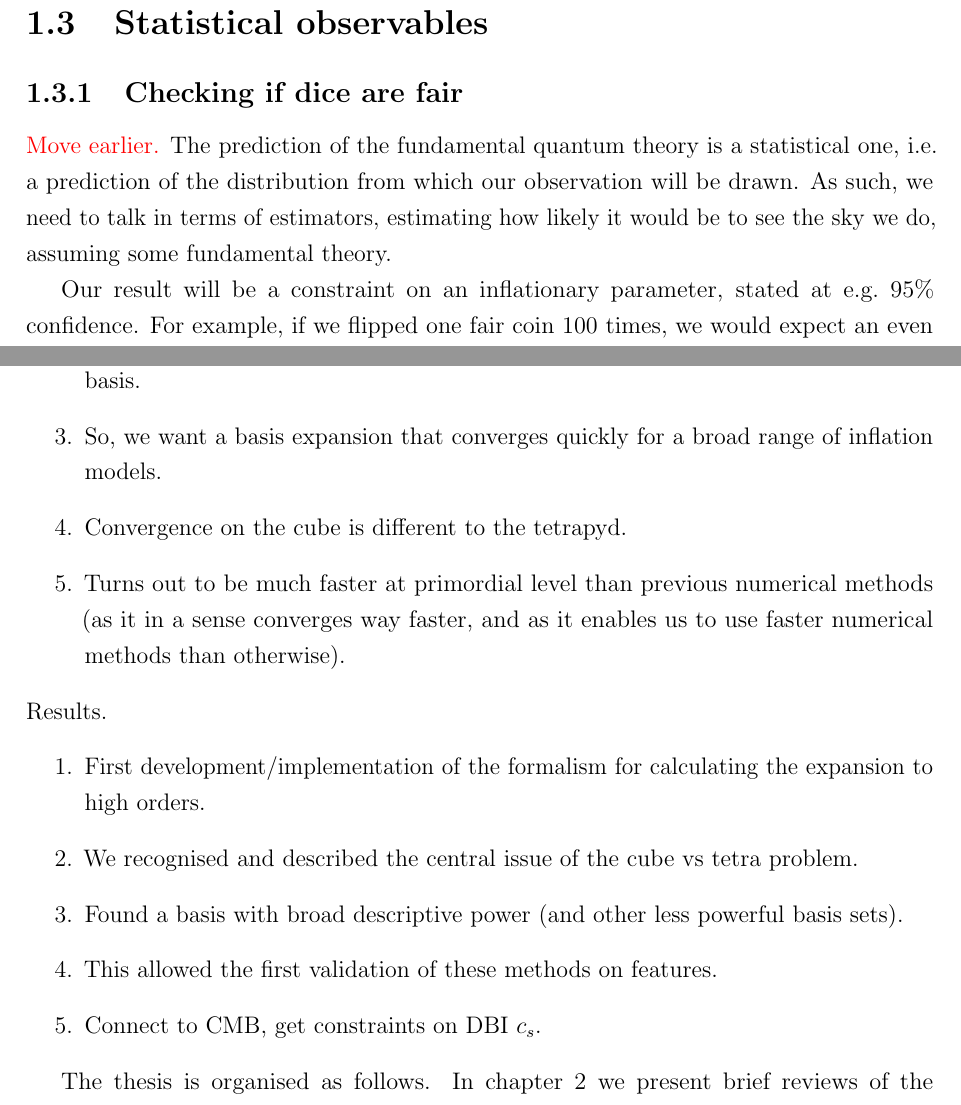
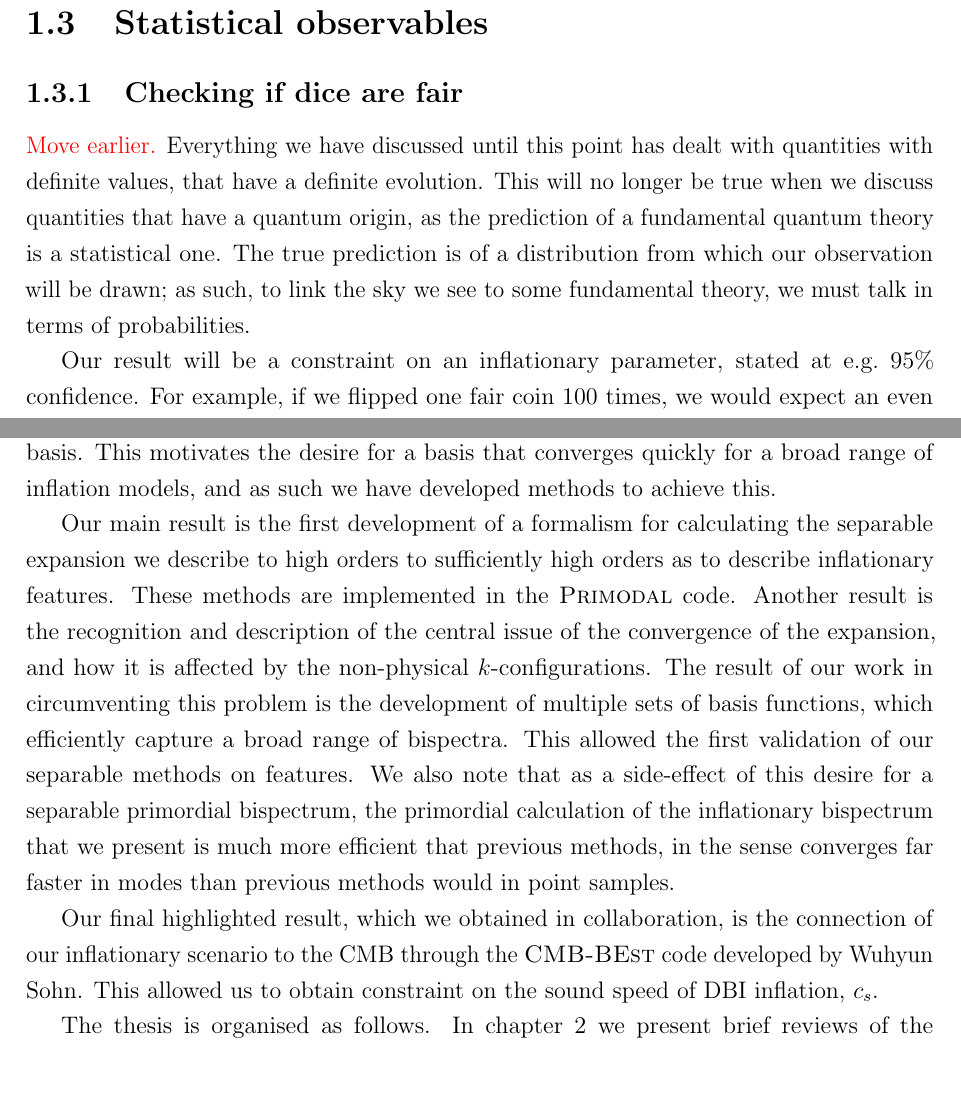
Before and after one commit to pc559/thesis, a LaTeX thesis (thesis.tex, which reads intro_chapter.tex): two parts of pages 39 and 41 of 130, joined at a grey line, cut so that both start at the same text, the shorter picture padded with empty space. Compiled offline with pdfLaTeX; a missing bibliography style is replaced by a similar one.

Commit message:
Intro stuff

```diff
--- a/intro_chapter.tex
+++ b/intro_chapter.tex
@@ -595,10 +595,13 @@ of e-folds.
 \section{Statistical observables}
     \subsection{Checking if dice are fair}
 \textcolor{red}{Move earlier.}
-    The prediction of the fundamental quantum theory is a statistical one,
-    i.e.\ a prediction of the distribution from which our observation will be drawn.
-    As such, we need to talk in terms of estimators, estimating how likely it
-    would be to see the sky we do, assuming some fundamental theory.
+    Everything we have discussed until this point has dealt with quantities
+    with definite values, that have a definite evolution. This will no longer
+    be true when we discuss quantities that have a quantum origin, as
+    the prediction of a fundamental quantum theory is a statistical one.
+    The true prediction is of a distribution from which our observation will be drawn;
+    as such, to link the sky we see to some fundamental theory,
+    we must talk in terms of probabilities.
 
 
     Our result will be a constraint on an inflationary parameter, stated at e.g.\ $95\%$ confidence.
@@ -705,13 +692,0 @@ Remove numbered list, turn into paragraphs?}
-        \item So, we want a basis expansion that converges quickly for a broad range of inflation models.
-        \item Convergence on the cube is different to the tetrapyd.
-        \item Turns out to be much faster at primordial level than previous numerical methods
-            (as it in a sense converges way faster, and as it enables us to use faster numerical methods than otherwise).
-    \end{enumerate}
-    Results.
-    \begin{enumerate}
-        \item First development/implementation of the formalism for calculating the expansion to high orders.
-        \item We recognised and described the central issue of the cube vs tetra problem.
-        \item Found a basis with broad descriptive power (and other less powerful basis sets).
-        \item This allowed the first validation of these methods on features.
-        \item Connect to CMB, get constraints on DBI $c_s$.
-    \end{enumerate}
@@ -718,3 +707,29 @@ Remove numbered list, turn into paragraphs?}
+    That calculation is expensive, but need only be done once per primordial basis.
+    This motivates the desire for a basis that converges quickly for a broad range of inflation models,
+    and as such we have developed methods to achieve this.
+
+
+    Our main result is the first development of a formalism
+    for calculating the separable expansion we describe to high orders to sufficiently
+    high orders as to describe inflationary features.
+    These methods are implemented in the $\primodal$ code.
+    Another result is the recognition and description of the central issue of the
+    convergence of the expansion, and how it is affected by the non-physical $k$-configurations.
+    The result of our work in circumventing this problem is the development of multiple
+    sets of basis functions, which efficiently capture a broad range of bispectra.
+    This allowed the first validation of our separable methods on features.
+    We also note that
+    as a side-effect of this desire for a separable primordial bispectrum,
+    the primordial calculation of the inflationary bispectrum that we present is much more efficient
+    that previous methods,
+    in the sense converges far faster in modes than previous methods would in point samples.
+
+
+    Our final highlighted result, which we obtained in collaboration, is the connection
+    of our inflationary scenario to the $\cmb$ through the $\cmbbest$ code developed
+    by Wuhyun Sohn. This allowed us to obtain constraint on the sound speed of DBI
+    inflation, $c_s$.
+
 
 The thesis is organised as follows. In chapter~\ref{chapter:intro_bispectra} we present brief reviews
 of the various parts of the pipeline that connects inflation scenarios to observations
```
Also changed, not shown: word_counts.csv (+1 -0 lines), intro_chapter.tex (38 more changed lines).
